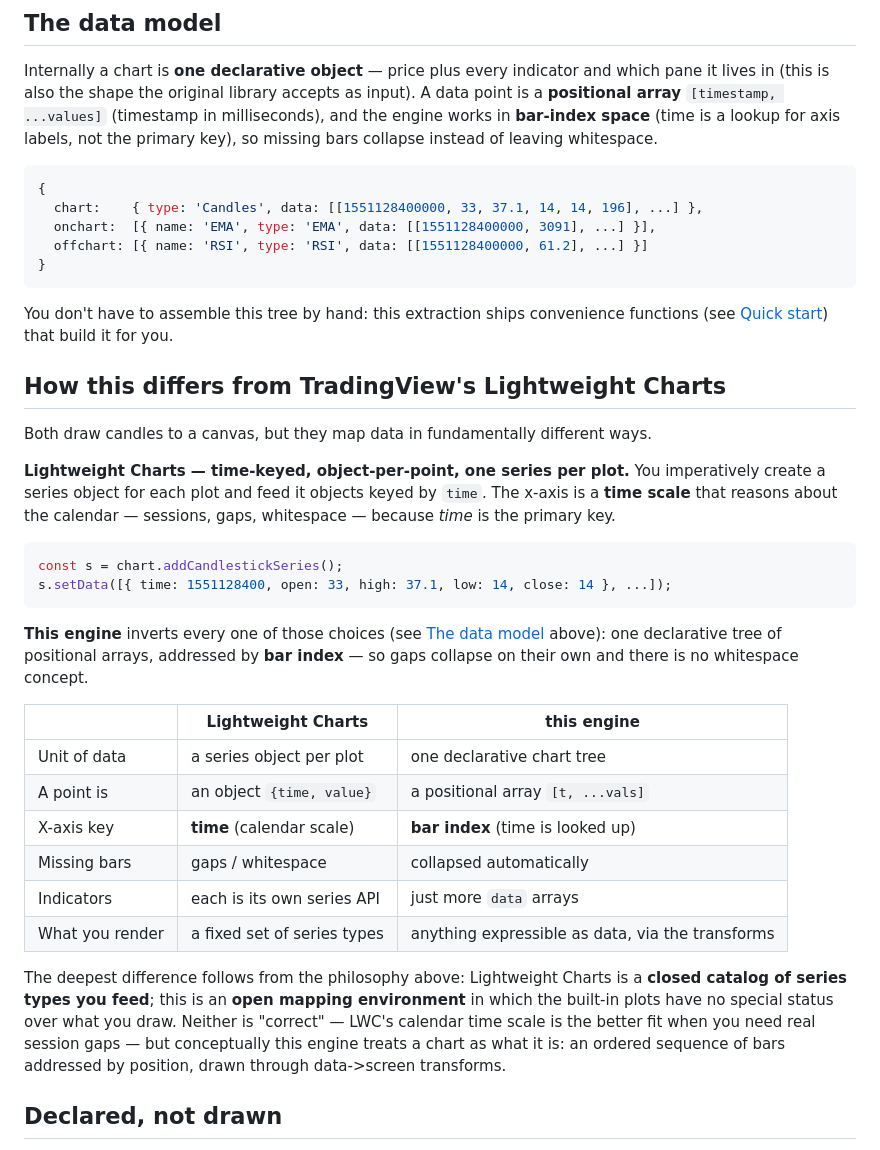
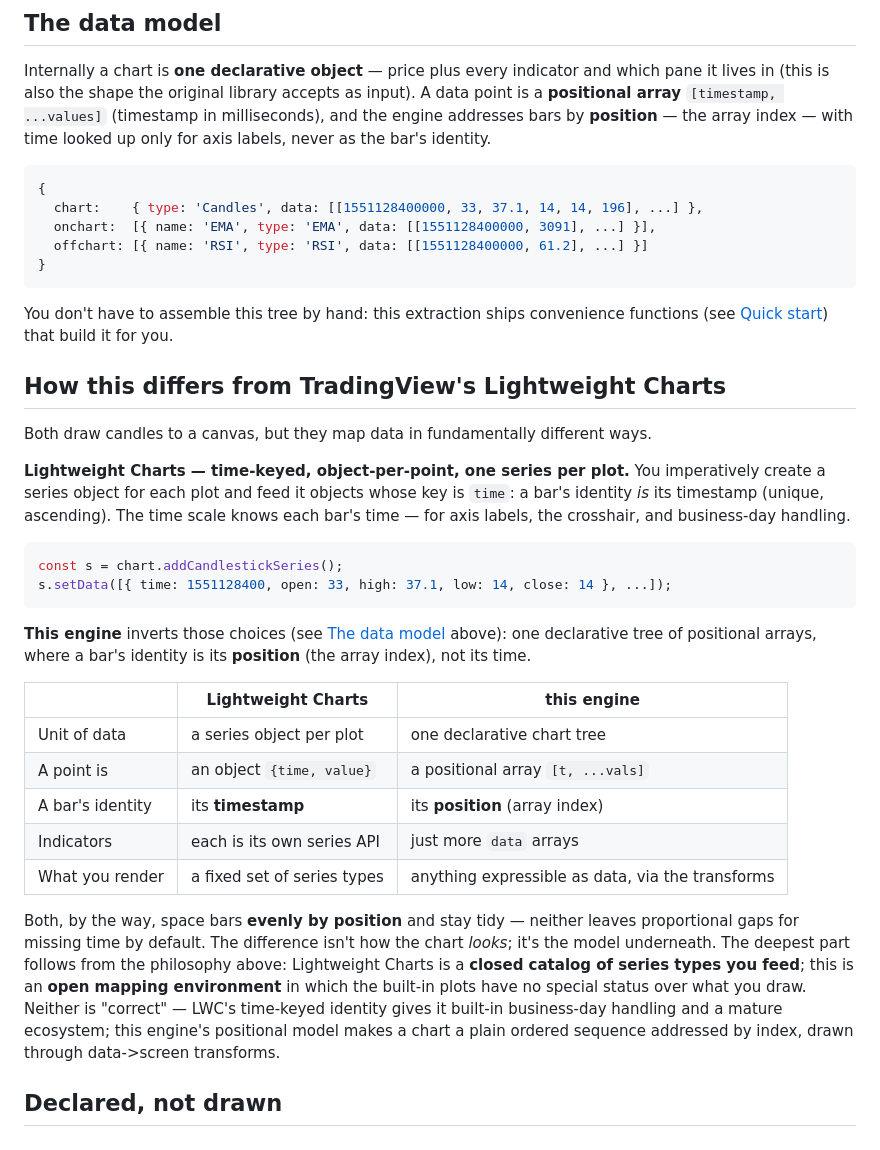
Before and after one commit to ether-strannik/trading_vue_vanilla_js, a Markdown page: README.md, the part around the change. Drawn GitHub-style.

Commit message:
README: correct the gaps claim - both engines space bars evenly and stay tidy

````diff
--- a/README.md
+++ b/README.md
@@ -44,8 +44,8 @@ call `t2screen` / `$2screen` directly — so the mapping environment is fully pr
 Internally a chart is **one declarative object** — price plus every indicator and which
 pane it lives in (this is also the shape the original library accepts as input). A data
 point is a **positional array** `[timestamp, ...values]` (timestamp in milliseconds),
-and the engine works in **bar-index space** (time is a lookup for axis labels, not the
-primary key), so missing bars collapse instead of leaving whitespace.
+and the engine addresses bars by **position** — the array index — with time looked up
+only for axis labels, never as the bar's identity.
 
 ```js
 {
@@ -63,34 +63,35 @@ functions (see [Quick start](#quick-start)) that build it for you.
 Both draw candles to a canvas, but they map data in fundamentally different ways.
 
 **Lightweight Charts — time-keyed, object-per-point, one series per plot.**
-You imperatively create a series object for each plot and feed it objects keyed by
-`time`. The x-axis is a **time scale** that reasons about the calendar — sessions,
-gaps, whitespace — because *time* is the primary key.
+You imperatively create a series object for each plot and feed it objects whose key is
+`time`: a bar's identity *is* its timestamp (unique, ascending). The time scale knows
+each bar's time — for axis labels, the crosshair, and business-day handling.
 
 ```js
 const s = chart.addCandlestickSeries();
 s.setData([{ time: 1551128400, open: 33, high: 37.1, low: 14, close: 14 }, ...]);
 ```
 
-**This engine** inverts every one of those choices (see [The data model](#the-data-model)
-above): one declarative tree of positional arrays, addressed by **bar index** — so gaps
-collapse on their own and there is no whitespace concept.
+**This engine** inverts those choices (see [The data model](#the-data-model) above): one
+declarative tree of positional arrays, where a bar's identity is its **position** (the
+array index), not its time.
 
 |                  | Lightweight Charts        | this engine                       |
 | ---------------- | ------------------------- | --------------------------------- |
 | Unit of data     | a series object per plot  | one declarative chart tree        |
 | A point is       | an object `{time, value}` | a positional array `[t, ...vals]` |
-| X-axis key       | **time** (calendar scale) | **bar index** (time is looked up) |
-| Missing bars     | gaps / whitespace         | collapsed automatically           |
+| A bar's identity | its **timestamp**         | its **position** (array index)    |
 | Indicators       | each is its own series API | just more `data` arrays           |
 | What you render   | a fixed set of series types | anything expressible as data, via the transforms |
 
-The deepest difference follows from the philosophy above: Lightweight Charts is a
-**closed catalog of series types you feed**; this is an **open mapping environment** in
-which the built-in plots have no special status over what you draw. Neither is
-"correct" — LWC's calendar time scale is the better fit when you need real session gaps
-— but conceptually this engine treats a chart as what it is: an ordered sequence of
-bars addressed by position, drawn through data->screen transforms.
+Both, by the way, space bars **evenly by position** and stay tidy — neither leaves
+proportional gaps for missing time by default. The difference isn't how the chart
+*looks*; it's the model underneath. The deepest part follows from the philosophy above:
+Lightweight Charts is a **closed catalog of series types you feed**; this is an **open
+mapping environment** in which the built-in plots have no special status over what you
+draw. Neither is "correct" — LWC's time-keyed identity gives it built-in business-day
+handling and a mature ecosystem; this engine's positional model makes a chart a plain
+ordered sequence addressed by index, drawn through data->screen transforms.
 
 ## Declared, not drawn
 
````
